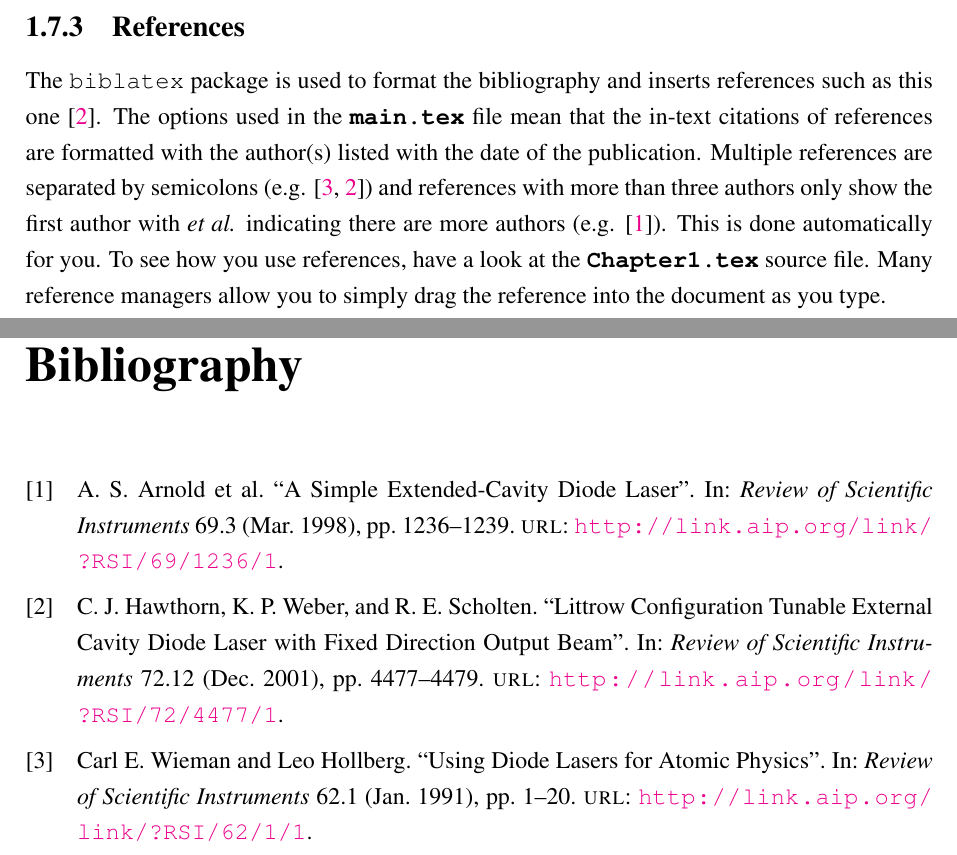
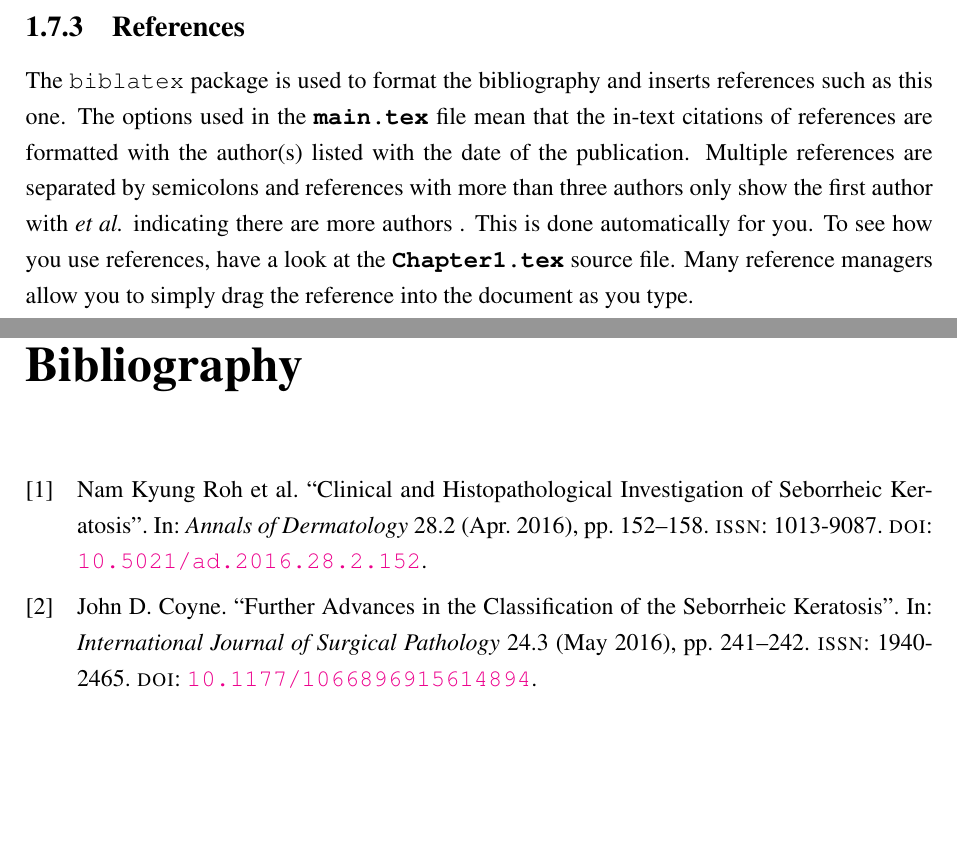
Before and after one commit to mitri4/master-s_thesis_graz, a LaTeX thesis (main.tex, which reads Chapters/Chapter1.tex, example.bib): two parts of pages 32 and 39 of 39, joined at a grey line, cut so that both start at the same text, the shorter picture padded with empty space. Compiled offline with pdfLaTeX.

Commit message:
WorkEdit 21.09
Добавлен JabRef

```diff
--- a/Chapters/Chapter1.tex
+++ b/Chapters/Chapter1.tex
@@ -191,7 +191,7 @@ Due to the differences in the paper size, the resulting margins may be different
 
 \subsection{References}
 
-The \code{biblatex} package is used to format the bibliography and inserts references such as this one \parencite{Reference1}. The options used in the \file{main.tex} file mean that the in-text citations of references are formatted with the author(s) listed with the date of the publication. Multiple references are separated by semicolons (e.g. \parencite{Reference2, Reference1}) and references with more than three authors only show the first author with \emph{et al.} indicating there are more authors (e.g. \parencite{Reference3}). This is done automatically for you. To see how you use references, have a look at the \file{Chapter1.tex} source file. Many reference managers allow you to simply drag the reference into the document as you type.
+The \code{biblatex} package is used to format  the bibliography and inserts references such as this one. The options used in the \file{main.tex} file mean that the in-text citations of references are formatted with the author(s) listed with the date of the publication. Multiple references are separated by semicolons and references with more than three authors only show the first author with \emph{et al.} indicating there are more authors . This is done automatically for you. To see how you use references, have a look at the \file{Chapter1.tex} source file. Many reference managers allow you to simply drag the reference into the document as you type.
 
 Scientific references should come \emph{before} the punctuation mark if there is one (such as a comma or period). The same goes for footnotes\footnote{Such as this footnote, here down at the bottom of the page.}. You can change this but the most important thing is to keep the convention consistent throughout the thesis. Footnotes themselves should be full, descriptive sentences (beginning with a capital letter and ending with a full stop). The APA6 states: \enquote{Footnote numbers should be superscripted, [...], following any punctuation mark except a dash.} The Chicago manual of style states: \enquote{A note number should be placed at the end of a sentence or clause. The number follows any punctuation mark except the dash, which it precedes. It follows a closing parenthesis.}
 
--- a/example.bib
+++ b/example.bib
@@ -1,13 +1,7 @@
-@article{Reference1,
-	Abstract = {We have developed an enhanced Littrow configuration extended cavity diode laser (ECDL) that can be tuned without changing the direction of the output beam. The output of a conventional Littrow ECDL is reflected from a plane mirror fixed parallel to the tuning diffraction grating. Using a free-space Michelson wavemeter to measure the laser wavelength, we can tune the laser over a range greater than 10 nm without any alteration of alignment.},
-	Author = {C. J. Hawthorn and K. P. Weber and R. E. Scholten},
-	Journal = {Review of Scientific Instruments},
-	Month = {12},
-	Number = {12},
-	Numpages = {3},
-	Pages = {4477--4479},
-	Title = {Littrow Configuration Tunable External Cavity Diode Laser with Fixed Direction Output Beam},
-	Volume = {72},
-	Url = {http://link.aip.org/link/?RSI/72/4477/1},
-	Year = {2001}}
+@Article{Roh,
+  Title                    = {Clinical and Histopathological Investigation of Seborrheic Keratosis},
+  Author                   = {Roh, Nam Kyung and Hahn, Hyung Jin and Lee, Yang Won and Choe, Yong Beom and Ahn, Kyu Joong},
+  Number                   = {2},
+  Pages                    = {152--158},
+  Volume                   = {28},
 
@@ -17,9 +8,3 @@
-	Journal = {Review of Scientific Instruments},
-	Month = {3},
-	Number = {3},
-	Numpages = {4},
-	Pages = {1236--1239},
-	Title = {A Simple Extended-Cavity Diode Laser},
-	Volume = {69},
-	Url = {http://link.aip.org/link/?RSI/69/1236/1},
-	Year = {1998}}
+  Abstract                 = {{BACKGROUND}: Seborrheic keratosis ({SK}) is one of the most common epidermal tumors of the skin. However, only a few large-scale clinicohistopathological investigations have been conducted on {SK} or on the possible correlation between histopathological {SK} subtype and location. {OBJECTIVE}: The aim of this study was to analyze the clinical and histopathological features of a relatively large number of cases of diagnosed {SK}. {METHODS}: Two hundred and seventy-one pathology slides of skin tissue from patients with clinically diagnosed {SK} and 206 cases of biopsy-proven {SK} were analyzed. The biopsy-proven cases of {SK} were assessed for histopathological subclassification. The demographic, clinical, and histopathological data of the patients were collected for analysis of associated factors. {RESULTS}: The most frequent histopathological subtype was the acanthotic type, followed by mixed, hyperkeratotic, melanoacanthoma, clonal, irritated, and adenoid types; an unexpectedly high percentage (9.2\%) of the melanoacanthoma variant was observed. The adenoid type was more common in sun-exposed sites than in sun-protected sites (p=0.028). Premalignant and malignant entities together represented almost one-quarter (24.2\%) of the clinicopathological mismatch cases (i.e., mismatch between the clinical and histopathological diagnoses). Regarding the location of {SK} development, the frequency of mismatch for the sun-exposed areas was significantly higher than that for sun-protected areas (p=0.043). {CONCLUSION}: The adenoid type was more common in sun-exposed sites. Biopsy sampling should be performed for lesions situated in sun-exposed areas to exclude other premalignant or malignant diseases.},
+  Date                     = {2016-04},
+  Doi                      = {10.5021/ad.2016.28.2.152},
@@ -29,11 +21,2 @@
-	Author = {Carl E. Wieman and Leo Hollberg},
-	Journal = {Review of Scientific Instruments},
-	Keywords = {Diode Laser},
-	Month = {1},
-	Number = {1},
-	Numpages = {20},
-	Pages = {1--20},
-	Title = {Using Diode Lasers for Atomic Physics},
-	Volume = {62},
-	Url = {http://link.aip.org/link/?RSI/62/1/1},
-	Year = {1991}}
+@Article{Coyne,
+  Title                    = {Further Advances in the Classification of the Seborrheic Keratosis},
@@ -39,0 +26,6 @@
+  Volume                   = {24},
+
+  Date                     = {2016-05},
+  Doi                      = {10.1177/1066896915614894},
+  ISSN                     = {1940-2465},
+  Journaltitle             = {International Journal of Surgical Pathology},
--- a/main.tex
+++ b/main.tex
@@ -38,12 +38,12 @@ headsepline, % Uncomment to get a line under the header
 
 \usepackage[utf8]{inputenc} % Required for inputting international characters
 \usepackage[T1]{fontenc} % Output font encoding for international characters
-\usepackage{newunicodechar}
 \usepackage{times} % Use the Palatino font by default
 
-\usepackage[backend=bibtex,style=numeric,natbib=true]{biblatex} % User the bibtex backend with the authoryear citation style (which resembles APA)
+\usepackage[backend=bibtex,style=numeric,natbib=true,sorting=none]{biblatex} % User the btex backend with the authoryear citation style (which resembles APA)
 
-\addbibresource{example.bib} % The filename of the bibliography
+
+\bibliography{example.bib} % The filename of the bibliography
 
 \usepackage[autostyle=true]{csquotes} % Required to generate language-dependent quotes in the bibliography
 
@@ -66,7 +66,7 @@ headsepline, % Uncomment to get a line under the header
 %----------------------------------------------------------------------------------------
 
 \thesistitle{Seborrheic keratosis related to skin-type, body mass index and age-related frequency.} % Your thesis title, this is used in the title and abstract, print it elsewhere with \ttitle
-\supervisor{Univ. Prof. \textsc{Dr. Rainer Hofmann-Wellenhof}} % Your supervisor's name, this is used in the title page, print it elsewhere with \supname
+\supervisor{\textsc{Dr.Rainer Hofmann-Wellenhof}} % Your supervisor's name, this is used in the title page, print it elsewhere with \supname
 \examiner{} % Your examiner's name, this is not currently used anywhere in the template, print it elsewhere with \examname
 \degree{Master of Science} % Your degree name, this is used in the title page and abstract, print it elsewhere with \degreename
 \author{Dmitry \textsc{Chubissov}} % Your name, this is used in the title page and abstract, print it elsewhere with \authorname
```
Also changed, not shown: main-blx.bib (+1 -1 lines), main.bbl, main.pdf, Chapters/Chapter1.tex (4 more changed lines), example.bib (22 more changed lines), main.tex (2 more changed lines), 12 other files.
